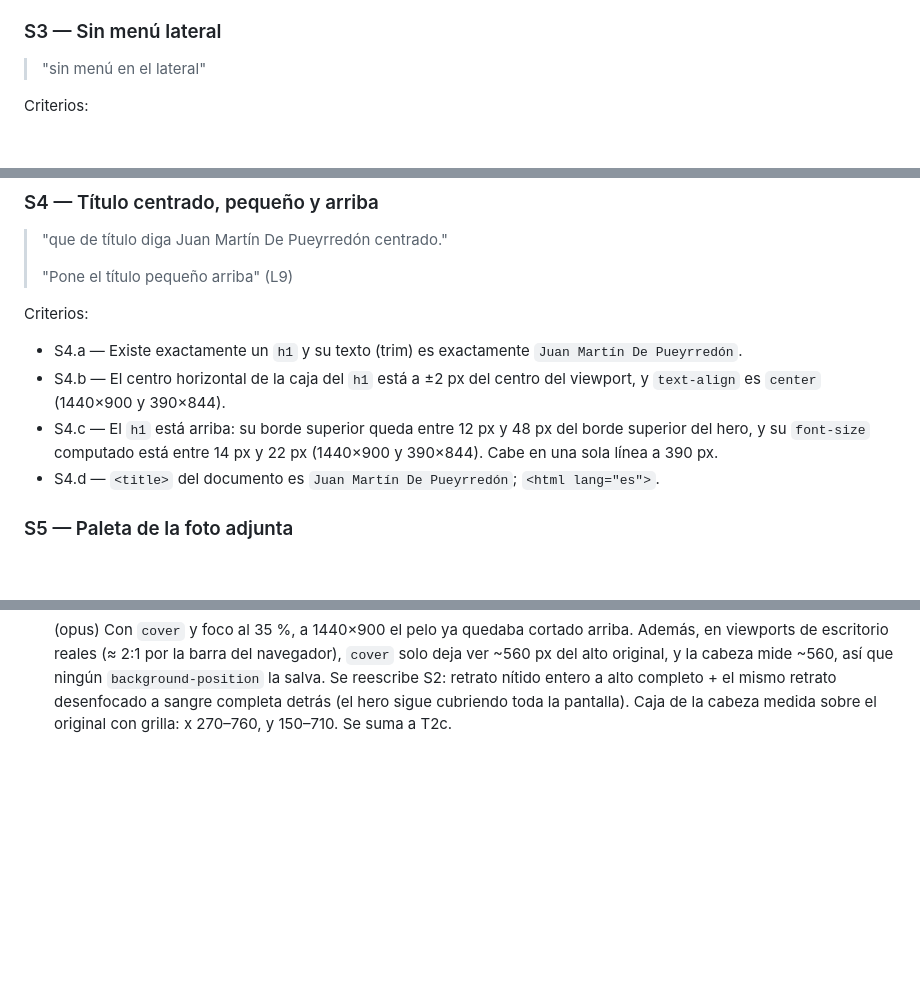
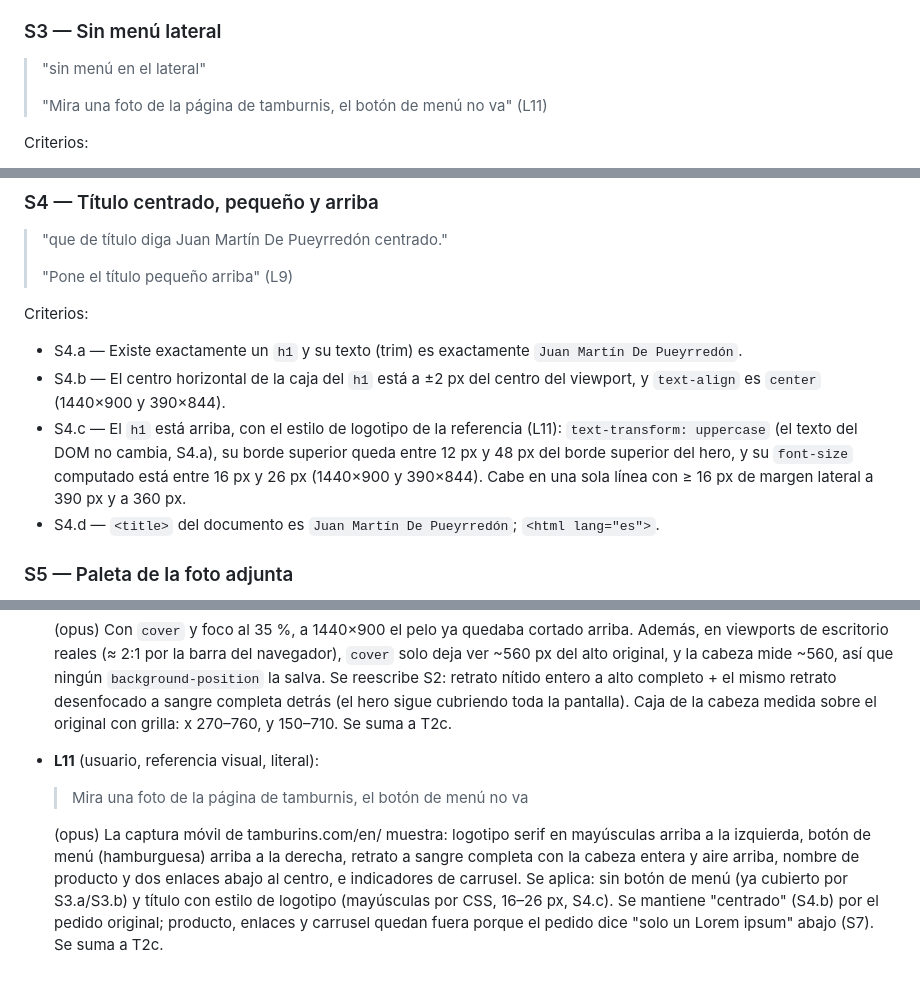
Before and after one commit to arivillani/rljmdp, a Markdown page: odd/tasks/landing-pueyrredon.md, 3 parts joined by grey strips. GitHub-like rendering; blank space fills up the shorter version.

Commit message:
docs(odd): logo-style uppercase title from the Tamburins reference (L11)
Co-Authored-By: Claude Opus 5.5 <noreply@anthropic.com>
Claude-Session: https://claude.ai/code/session_014GVJ2SRgQawxeLtUmD8ruJ

```diff
--- a/odd/tasks/landing-pueyrredon.md
+++ b/odd/tasks/landing-pueyrredon.md
@@ -43,6 +43,8 @@ Criterios:
 
 ### S3 — Sin menú lateral
 > "sin menú en el lateral"
+>
+> "Mira una foto de la página de tamburnis, el botón de menú no va" (L11)
 
 Criterios:
 - S3.a — No existen `aside`, `nav`, ni elementos cuyo `class`/`id`/`aria-label` contenga `menu`, `drawer`, `sidebar` u `hamburger` (sin distinguir mayúsculas).
@@ -56,7 +58,7 @@ Criterios:
 Criterios:
 - S4.a — Existe exactamente un `h1` y su texto (trim) es exactamente `Juan Martín De Pueyrredón`.
 - S4.b — El centro horizontal de la caja del `h1` está a ±2 px del centro del viewport, y `text-align` es `center` (1440×900 y 390×844).
-- S4.c — El `h1` está arriba: su borde superior queda entre 12 px y 48 px del borde superior del hero, y su `font-size` computado está entre 14 px y 22 px (1440×900 y 390×844). Cabe en una sola línea a 390 px.
+- S4.c — El `h1` está arriba, con el estilo de logotipo de la referencia (L11): `text-transform: uppercase` (el texto del DOM no cambia, S4.a), su borde superior queda entre 12 px y 48 px del borde superior del hero, y su `font-size` computado está entre 16 px y 26 px (1440×900 y 390×844). Cabe en una sola línea con ≥ 16 px de margen lateral a 390 px y a 360 px.
 - S4.d — `<title>` del documento es `Juan Martín De Pueyrredón`; `<html lang="es">`.
 
 ### S5 — Paleta de la foto adjunta
@@ -149,3 +151,7 @@ Criterios:
   > Que la cabeza no aparezca cortada
 
   (opus) Con `cover` y foco al 35 %, a 1440×900 el pelo ya quedaba cortado arriba. Además, en viewports de escritorio reales (≈ 2:1 por la barra del navegador), `cover` solo deja ver ~560 px del alto original, y la cabeza mide ~560, así que ningún `background-position` la salva. Se reescribe S2: retrato nítido entero a alto completo + el mismo retrato desenfocado a sangre completa detrás (el hero sigue cubriendo toda la pantalla). Caja de la cabeza medida sobre el original con grilla: x 270–760, y 150–710. Se suma a T2c.
+- **L11** (usuario, referencia visual, literal):
+  > Mira una foto de la página de tamburnis, el botón de menú no va
+
+  (opus) La captura móvil de tamburins.com/en/ muestra: logotipo serif en mayúsculas arriba a la izquierda, botón de menú (hamburguesa) arriba a la derecha, retrato a sangre completa con la cabeza entera y aire arriba, nombre de producto y dos enlaces abajo al centro, e indicadores de carrusel. Se aplica: sin botón de menú (ya cubierto por S3.a/S3.b) y título con estilo de logotipo (mayúsculas por CSS, 16–26 px, S4.c). Se mantiene "centrado" (S4.b) por el pedido original; producto, enlaces y carrusel quedan fuera porque el pedido dice "solo un Lorem ipsum" abajo (S7). Se suma a T2c.
```
